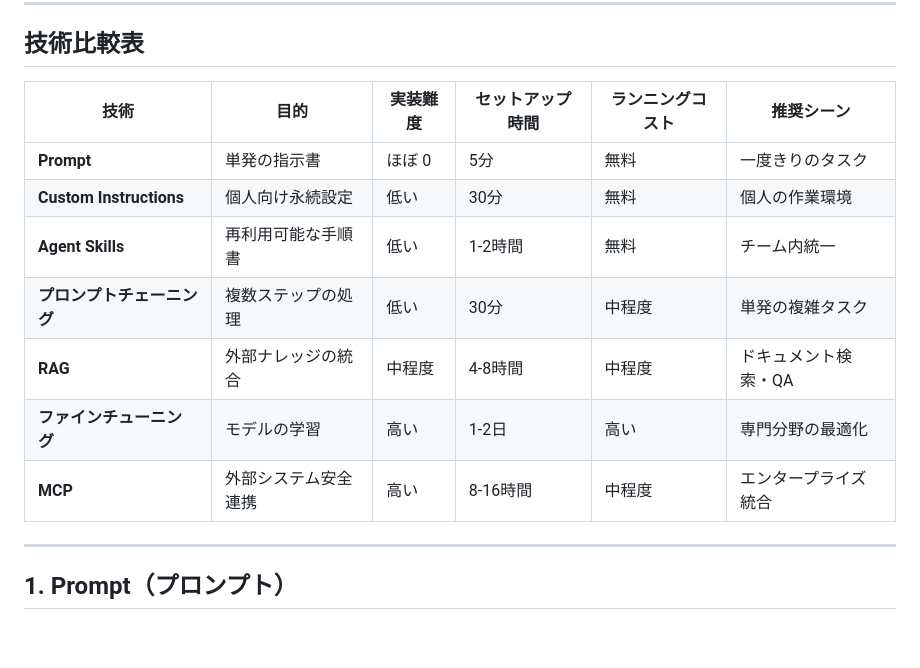
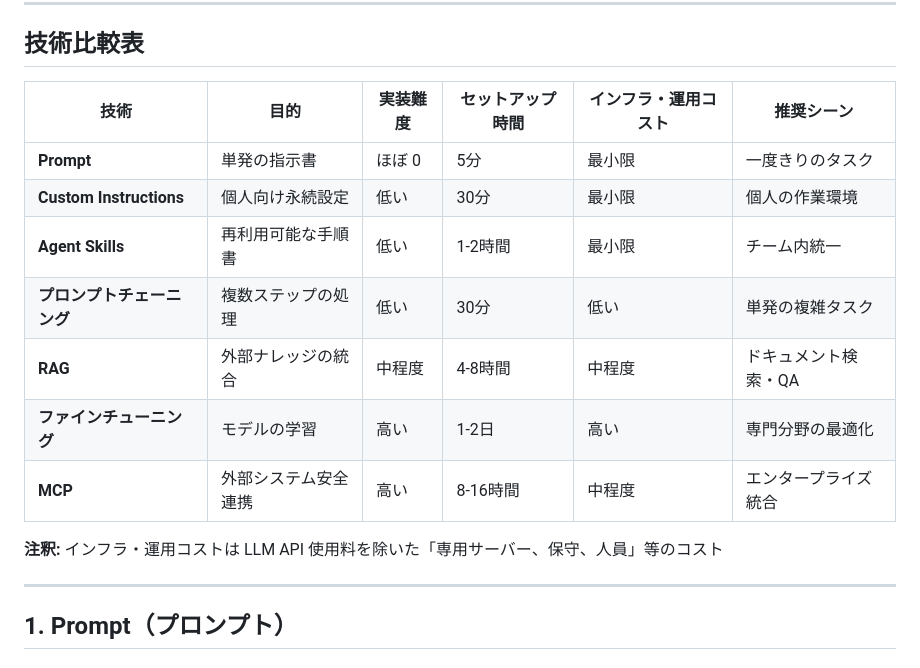
Before and after one commit to duwenji/github-copilot-skills-tutorial, a Markdown page: docs/02-comparison/02-vs-other-tools.md, the part around the change. Rendered like a GitHub page; blank space fills up the shorter version.

```diff
--- a/docs/02-comparison/02-vs-other-tools.md
+++ b/docs/02-comparison/02-vs-other-tools.md
@@ -10,15 +10,17 @@ AI/LLM 関連技術には多くの選択肢があります。Agent Skills と同
 
 ## 技術比較表
 
-| 技術 | 目的 | 実装難度 | セットアップ時間 | ランニングコスト | 推奨シーン |
-|------|------|--------|----------|------------|---------|
-| **Prompt** | 単発の指示書 | ほぼ 0 | 5分 | 無料 | 一度きりのタスク |
-| **Custom Instructions** | 個人向け永続設定 | 低い | 30分 | 無料 | 個人の作業環境 |
-| **Agent Skills** | 再利用可能な手順書 | 低い | 1-2時間 | 無料 | チーム内統一 |
-| **プロンプトチェーニング** | 複数ステップの処理 | 低い | 30分 | 中程度 | 単発の複雑タスク |
+| 技術 | 目的 | 実装難度 | セットアップ時間 | インフラ・運用コスト | 推奨シーン |
+|------|------|--------|----------|---------------|----------|
+| **Prompt** | 単発の指示書 | ほぼ 0 | 5分 | 最小限 | 一度きりのタスク |
+| **Custom Instructions** | 個人向け永続設定 | 低い | 30分 | 最小限 | 個人の作業環境 |
+| **Agent Skills** | 再利用可能な手順書 | 低い | 1-2時間 | 最小限 | チーム内統一 |
+| **プロンプトチェーニング** | 複数ステップの処理 | 低い | 30分 | 低い | 単発の複雑タスク |
 | **RAG** | 外部ナレッジの統合 | 中程度 | 4-8時間 | 中程度 | ドキュメント検索・QA |
 | **ファインチューニング** | モデルの学習 | 高い | 1-2日 | 高い | 専門分野の最適化 |
 | **MCP** | 外部システム安全連携 | 高い | 8-16時間 | 中程度 | エンタープライズ統合 |
+
+**注釈:** インフラ・運用コストは LLM API 使用料を除いた「専用サーバー、保守、人員」等のコスト
 
 ---
 
```
Also changed, not shown: docs/02-comparison/00-four-concepts.md (+3 -1 lines), docs/02-comparison/03-pros-cons.md (+3 -1 lines).
